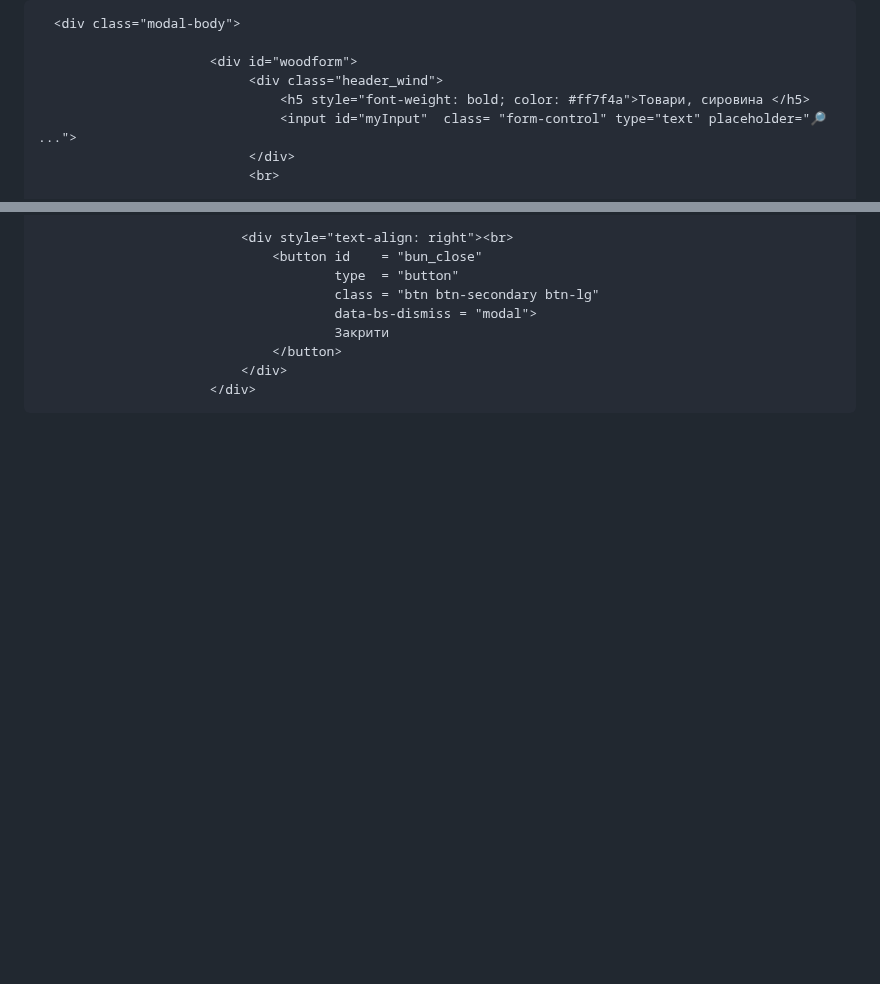
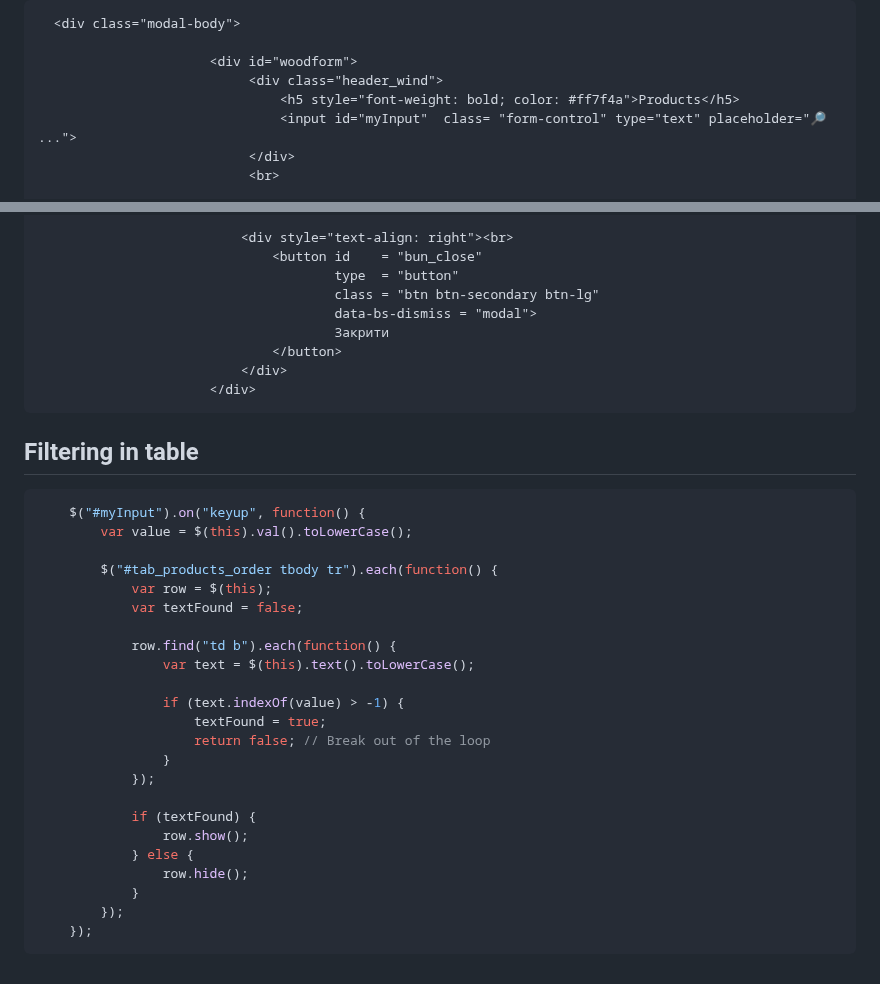
Before and after one commit to Gitart/Jscore, a Markdown page: filter/readme.md, 2 parts joined by grey strips. Drawn GitHub-style; blank space fills up the shorter version.

````diff
--- a/filter/readme.md
+++ b/filter/readme.md
@@ -26,7 +26,7 @@ Filter by name inside in div
 
                       <div id="woodform">
                            <div class="header_wind">
-	                           <h5 style="font-weight: bold; color: #ff7f4a">Товари, сировина </h5>
+	                           <h5 style="font-weight: bold; color: #ff7f4a">Products</h5>
 	                           <input id="myInput"  class= "form-control" type="text" placeholder="🔎 ...">
                            </div>
 	                       <br>
@@ -82,3 +82,30 @@ Filter by name inside in div
                           </div>
                       </div>
 ```
+
+##  Filtering in table
+```js
+    $("#myInput").on("keyup", function() {
+        var value = $(this).val().toLowerCase();
+
+        $("#tab_products_order tbody tr").each(function() {
+            var row = $(this);
+            var textFound = false;
+
+            row.find("td b").each(function() {
+                var text = $(this).text().toLowerCase();
+
+                if (text.indexOf(value) > -1) {
+                    textFound = true;
+                    return false; // Break out of the loop
+                }
+            });
+
+            if (textFound) {
+                row.show();
+            } else {
+                row.hide();
+            }
+        });
+    });
+```
````
